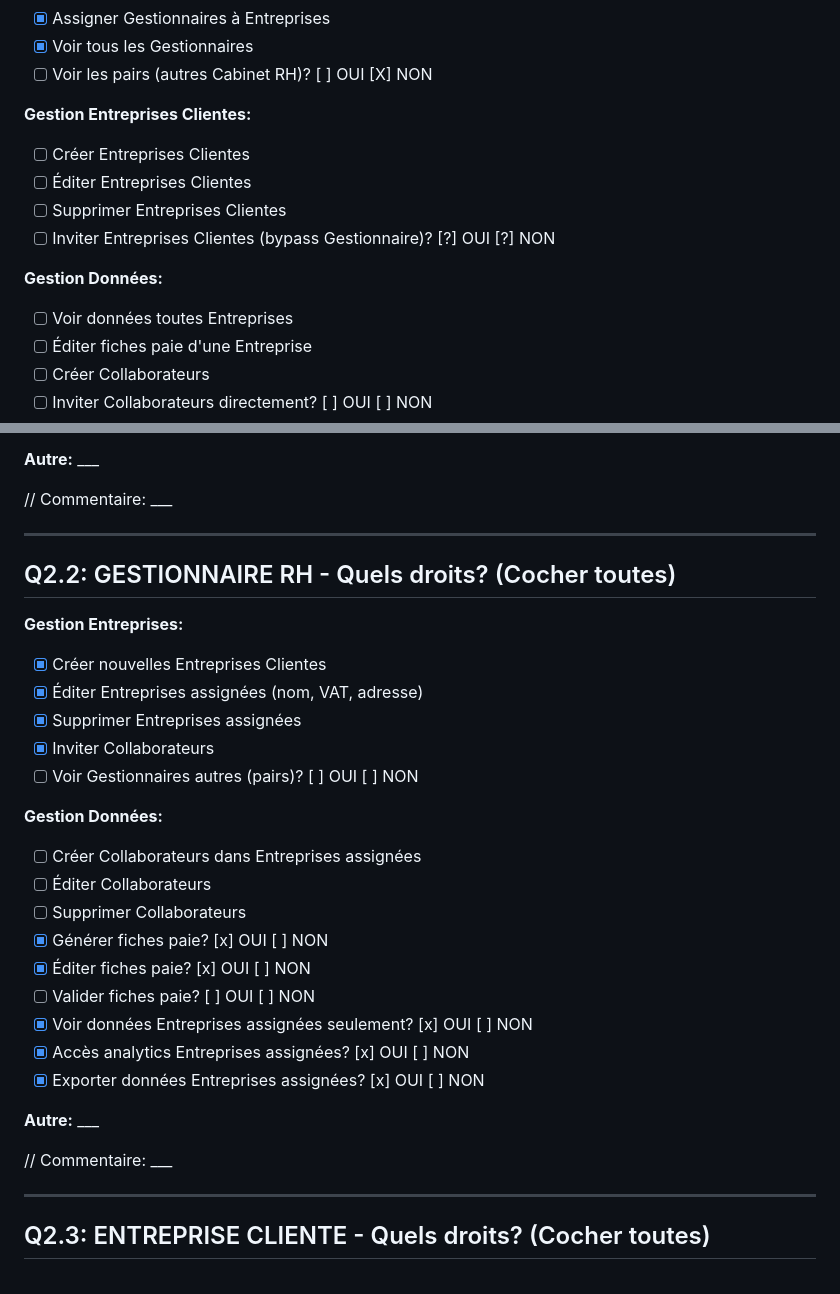
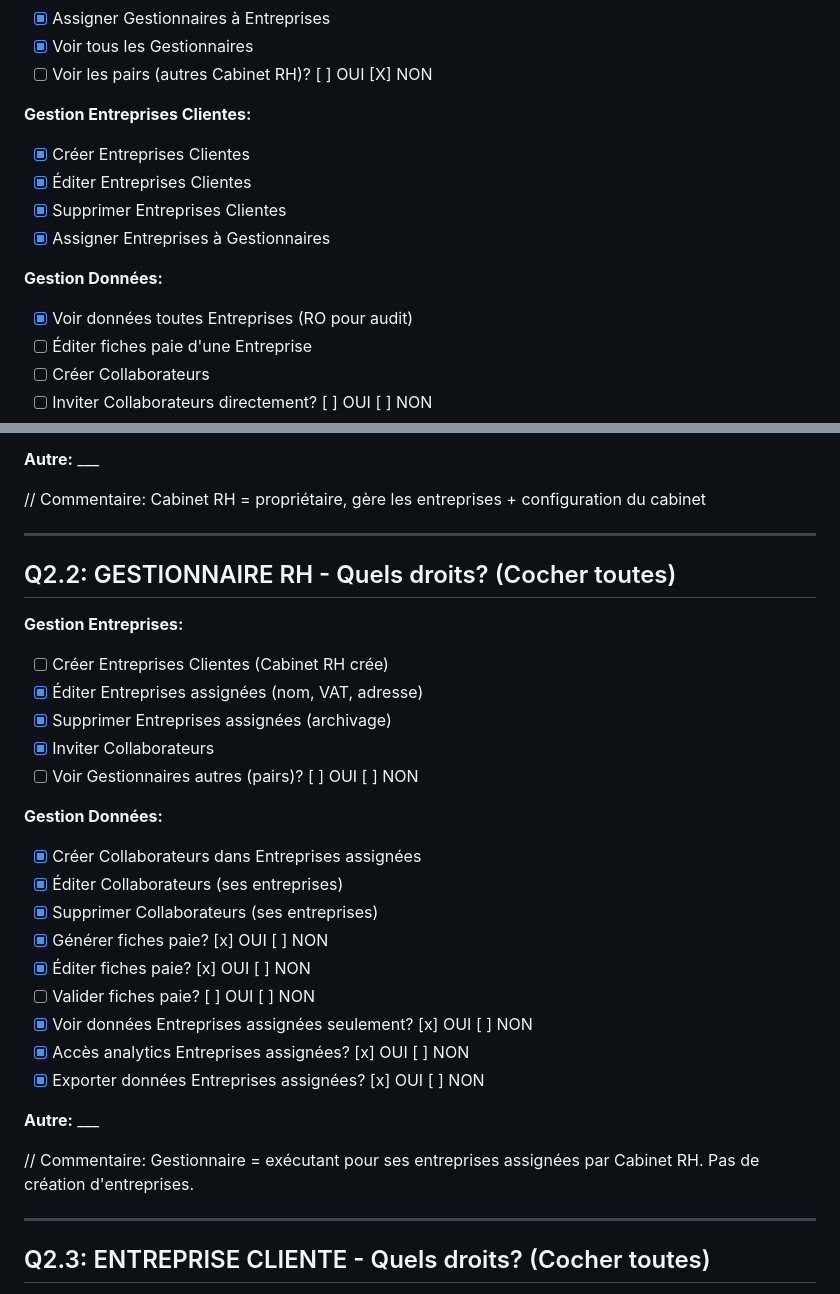
Before and after one commit to Adri-2310/TFE, a Markdown page: ARCHITECTURE_CLARIFICATION_QUESTIONNAIRE.md, 2 parts joined by grey strips. Rendered like a GitHub page.

Commit message:
Clarifier hiérarchie Cabinet RH ↔ Gestionnaire RH
CABINET RH (Propriétaire):
- ✅ Crée Entreprises Clientes
- ✅ Édite Entreprises Clientes
- ✅ Assigne Entreprises à Gestionnaires
- ✅ Voit données toutes entreprises (audit RO)
- ✅ Gère configuration cabinet (templates, etc.)

GESTIONNAIRE RH (Exécutant):
- ❌ Ne crée PAS d'entreprises (Cabinet le fait)
- ✅ Édite SEULEMENT entreprises assignées
- ✅ Crée/Édite collaborateurs dans ses entreprises
- ✅ Gère fiches paie de ses entreprises
- ✅ Voit SEULEMENT ses données assignées

```diff
--- a/ARCHITECTURE_CLARIFICATION_QUESTIONNAIRE.md
+++ b/ARCHITECTURE_CLARIFICATION_QUESTIONNAIRE.md
@@ -94,13 +94,13 @@ Cabinet RH (1 par abonnement Stripe)
 - [ ] Voir les pairs (autres Cabinet RH)? [ ] OUI [X] NON
 
 **Gestion Entreprises Clientes:**
-- [ ] Créer Entreprises Clientes
-- [ ] Éditer Entreprises Clientes
-- [ ] Supprimer Entreprises Clientes
-- [ ] Inviter Entreprises Clientes (bypass Gestionnaire)? [?] OUI [?] NON
+- [X] Créer Entreprises Clientes
+- [X] Éditer Entreprises Clientes
+- [X] Supprimer Entreprises Clientes
+- [X] Assigner Entreprises à Gestionnaires
 
 **Gestion Données:**
-- [ ] Voir données toutes Entreprises
+- [X] Voir données toutes Entreprises (RO pour audit)
 - [ ] Éditer fiches paie d'une Entreprise
 - [ ] Créer Collaborateurs
 - [ ] Inviter Collaborateurs directement? [ ] OUI [ ] NON
@@ -115,23 +115,23 @@ Cabinet RH (1 par abonnement Stripe)
 
 **Autre:** ___
 
-// Commentaire: ___
+// Commentaire: Cabinet RH = propriétaire, gère les entreprises + configuration du cabinet
 
 ---
 
 ## Q2.2: GESTIONNAIRE RH - Quels droits? (Cocher toutes)
 
 **Gestion Entreprises:**
-- [X] Créer nouvelles Entreprises Clientes
+- [ ] Créer Entreprises Clientes (Cabinet RH crée)
 - [X] Éditer Entreprises assignées (nom, VAT, adresse)
-- [X] Supprimer Entreprises assignées
+- [X] Supprimer Entreprises assignées (archivage)
 - [X] Inviter Collaborateurs
 - [ ] Voir Gestionnaires autres (pairs)? [ ] OUI [ ] NON
 
 **Gestion Données:**
-- [ ] Créer Collaborateurs dans Entreprises assignées
-- [ ] Éditer Collaborateurs
-- [ ] Supprimer Collaborateurs
+- [X] Créer Collaborateurs dans Entreprises assignées
+- [X] Éditer Collaborateurs (ses entreprises)
+- [X] Supprimer Collaborateurs (ses entreprises)
 - [x] Générer fiches paie? [x] OUI [ ] NON
 - [x] Éditer fiches paie? [x] OUI [ ] NON
 - [ ] Valider fiches paie? [ ] OUI [ ] NON
@@ -141,7 +141,7 @@ Cabinet RH (1 par abonnement Stripe)
 
 **Autre:** ___
 
-// Commentaire: ___
+// Commentaire: Gestionnaire = exécutant pour ses entreprises assignées par Cabinet RH. Pas de création d'entreprises.
 
 ---
 
```
